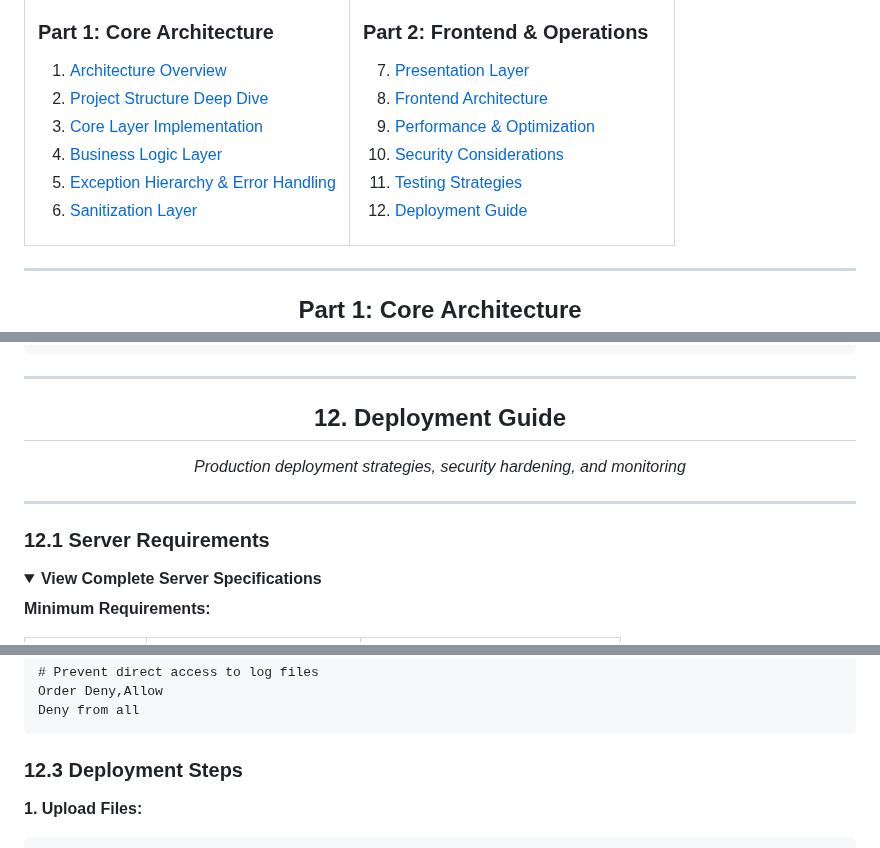
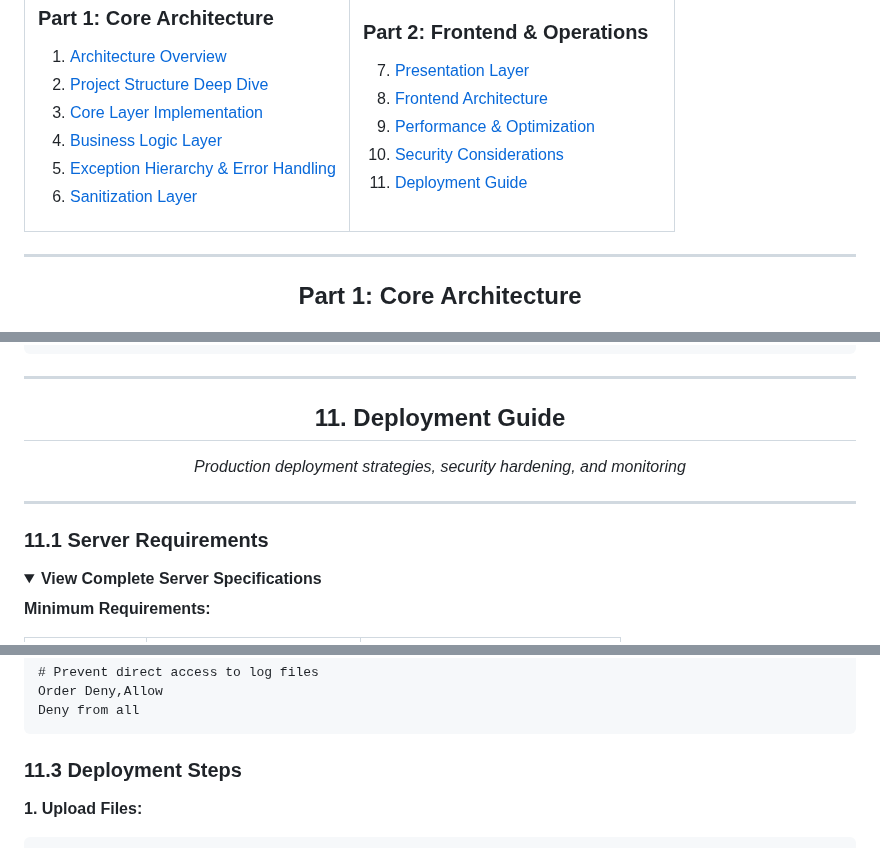
Before and after one commit to EsderJ10/CRUDle, a Markdown page: docs/TECHNICAL_DOC.md, 3 parts joined by grey strips. GitHub-like rendering; folded sections open.

Commit message:
TECHNICAL DOC

````diff
--- a/docs/TECHNICAL_DOC.md
+++ b/docs/TECHNICAL_DOC.md
@@ -44,8 +44,7 @@
 8. [Frontend Architecture](#8-frontend-architecture)
 9. [Performance & Optimization](#9-performance--optimization)
 10. [Security Considerations](#10-security-considerations)
-11. [Testing Strategies](#11-testing-strategies)
-12. [Deployment Guide](#12-deployment-guide)
+11. [Deployment Guide](#11-deployment-guide)
 
 </td>
 </tr>
@@ -2823,7 +2836,7 @@ $filename = 'user_' . $userId . '_' . $safeUserName . '_avatar.' . $extension;
 
 <div align="center">
 
-## 12. Deployment Guide
+## 11. Deployment Guide
 
 *Production deployment strategies, security hardening, and monitoring*
 
@@ -2831,7 +2844,7 @@ $filename = 'user_' . $userId . '_' . $safeUserName . '_avatar.' . $extension;
 
 ---
 
-### 12.1 Server Requirements
+### 11.1 Server Requirements
 
 <details>
 <summary><strong>View Complete Server Specifications</strong></summary>
@@ -2921,7 +2934,7 @@ Order Deny,Allow
 Deny from all
 ```
 
-### 12.3 Deployment Steps
+### 11.3 Deployment Steps
 
 **1. Upload Files:**
 ```bash
````
Also changed, not shown: other parts of docs/TECHNICAL_DOC.md (+16 -2 lines).
